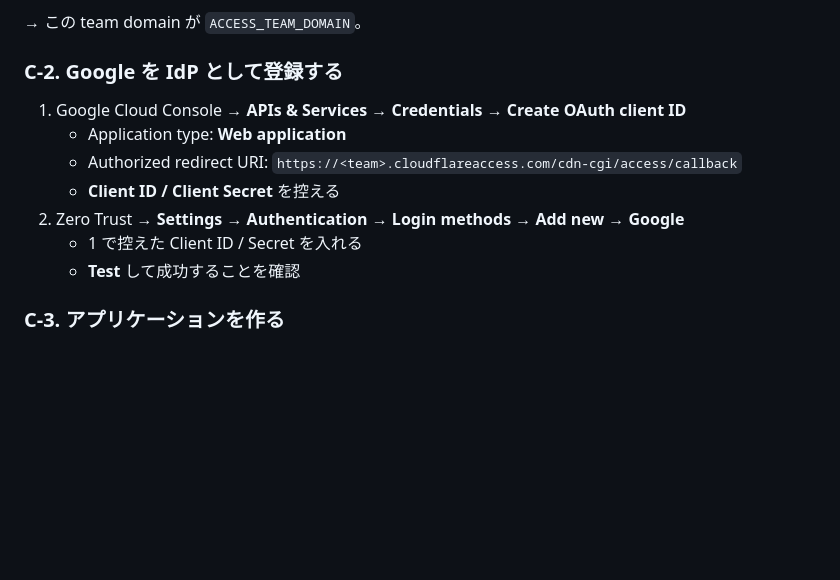
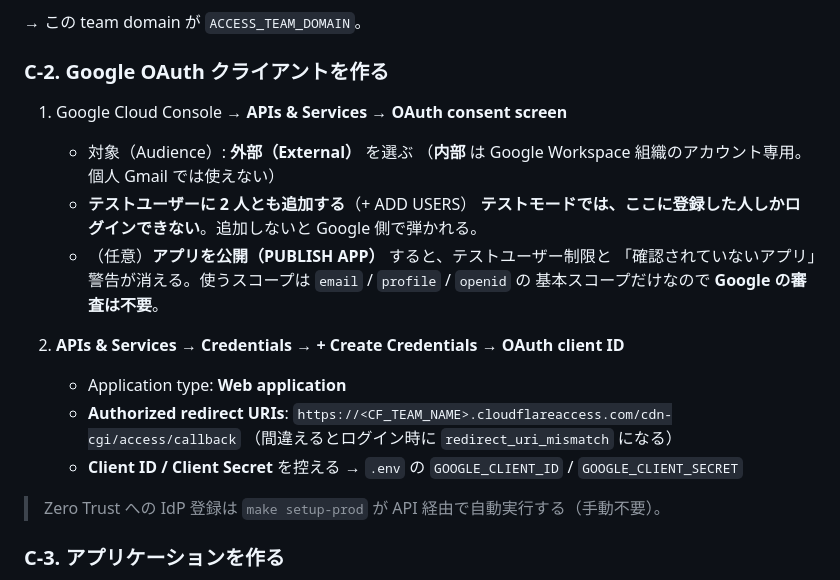
Before and after one commit to shiyow5/yuruwollet, a Markdown page: docs/DEPLOY.md, the part around the change. GitHub-like rendering; blank space fills up the shorter version.

Commit message:
docs: Google OAuth は外部(External) + テストユーザー登録が必須
内部(Internal) は Google Workspace 組織専用で、個人 Gmail では使えない。
外部 + テストモードでは **テストユーザーに登録した人しかログインできない** ため、
2 人とも追加する必要がある（前の記述は「追加不要」と誤っていた）。
公開(PUBLISH APP)すればテストユーザー制限と未確認警告が消える。
使うスコープは email/profile/openid の基本スコープのみなので Google の審査は不要。

```diff
--- a/docs/DEPLOY.md
+++ b/docs/DEPLOY.md
@@ -212,15 +212,25 @@ DNS は同じ Cloudflare アカウントの `shiyow.dev` ゾーンに自動で
 
 → この team domain が `ACCESS_TEAM_DOMAIN`。
 
-### C-2. Google を IdP として登録する
+### C-2. Google OAuth クライアントを作る
 
-1. Google Cloud Console → **APIs & Services → Credentials → Create OAuth client ID**
+1. Google Cloud Console → **APIs & Services → OAuth consent screen**
+   - 対象（Audience）: **外部（External）** を選ぶ
+     （**内部** は Google Workspace 組織のアカウント専用。個人 Gmail では使えない）
+   - **テストユーザーに 2 人とも追加する**（+ ADD USERS）
+     **テストモードでは、ここに登録した人しかログインできない**。追加しないと Google 側で弾かれる。
+   - （任意）**アプリを公開（PUBLISH APP）** すると、テストユーザー制限と
+     「確認されていないアプリ」警告が消える。使うスコープは `email` / `profile` / `openid` の
+     基本スコープだけなので **Google の審査は不要**。
+
+2. **APIs & Services → Credentials → + Create Credentials → OAuth client ID**
    - Application type: **Web application**
-   - Authorized redirect URI: `https://<team>.cloudflareaccess.com/cdn-cgi/access/callback`
-   - **Client ID / Client Secret** を控える
-2. Zero Trust → **Settings → Authentication → Login methods → Add new → Google**
-   - 1 で控えた Client ID / Secret を入れる
-   - **Test** して成功することを確認
+   - **Authorized redirect URIs**:
+     `https://<CF_TEAM_NAME>.cloudflareaccess.com/cdn-cgi/access/callback`
+     （間違えるとログイン時に `redirect_uri_mismatch` になる）
+   - **Client ID / Client Secret** を控える → `.env` の `GOOGLE_CLIENT_ID` / `GOOGLE_CLIENT_SECRET`
+
+> Zero Trust への IdP 登録は `make setup-prod` が API 経由で自動実行する（手動不要）。
 
 ### C-3. アプリケーションを作る
 
```
